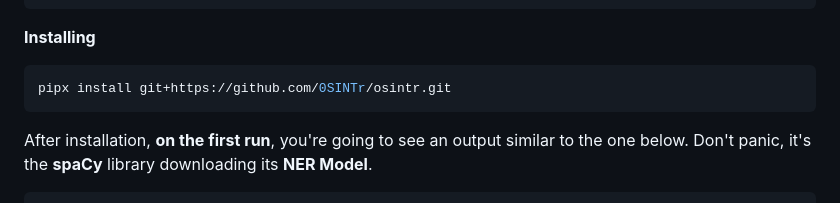
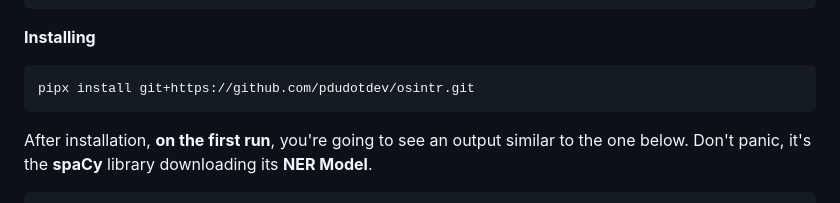
Before and after one commit to add54/OSINT_API, a Markdown page: README.md, the part around the change. Drawn GitHub-style.

````diff
--- a/README.md
+++ b/README.md
@@ -97,7 +97,7 @@ source ~/.bashrc
 
 **Installing**
 ```bash
-pipx install git+https://github.com/0SINTr/osintr.git
+pipx install git+https://github.com/pdudotdev/osintr.git
 ```
 
 After installation, **on the first run**, you're going to see an output similar to the one below. Don't panic, it's the **spaCy** library downloading its **NER Model**.
````
